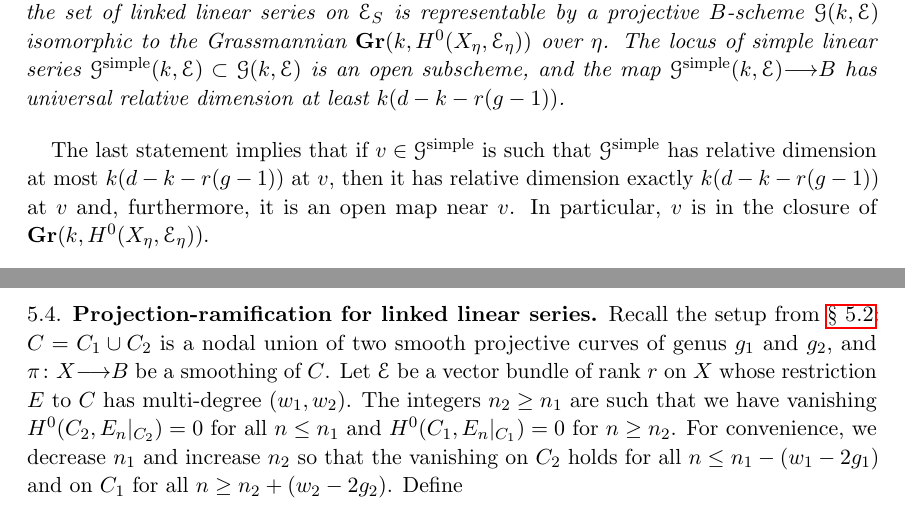
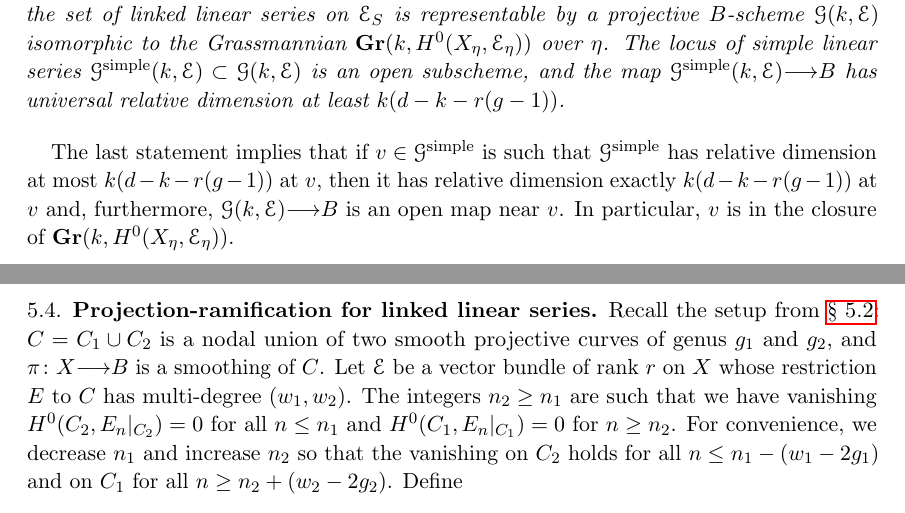
Before and after one commit to deopurkar/ProjectionAndRamification, a LaTeX paper (ProjectionandRamificationEDIT.tex): two parts of pages 30 and 35 of 49, joined at a grey line, cut so that both start at the same text. Compiled offline with pdfLaTeX.

Commit message:
Fixed more typos.

```diff
--- a/ProjectionandRamificationEDIT.tex
+++ b/ProjectionandRamificationEDIT.tex
@@ -1514,7 +1514,7 @@ The main theorem of \cite{oss:14} is the following representability theorem.
   The functor that associates to a $B$-scheme $S \to B$ the set of linked linear series on $\mathcal E_S$ is representable by a projective $B$-scheme $\mathcal G(k, \mathcal E)$ isomorphic to the Grassmannian $\Gr(k, H^0(X_\eta, \mathcal E_\eta))$ over $\eta$.
   The locus of simple linear series ${\mathcal G}^{\rm simple}(k, \mathcal E) \subset {\mathcal G}(k, \mathcal E)$ is an open subscheme, and the map ${\mathcal G}^{\rm simple}(k, \mathcal E) \to B$ has universal relative dimension at least $k(d-k-r(g-1))$.
 \end{theorem}
-The last statement implies that if $v \in {\mathcal G}^{\rm simple}$ is such that ${\mathcal G}^{\rm simple}$ has relative dimension at most $k(d-k-r(g-1))$ at $v$, then it has relative dimension exactly $k(d-k-r(g-1))$ at $v$ and, furthermore, it is an open map near $v$.
+The last statement implies that if $v \in {\mathcal G}^{\rm simple}$ is such that ${\mathcal G}^{\rm simple}$ has relative dimension at most $k(d-k-r(g-1))$ at $v$, then it has relative dimension exactly $k(d-k-r(g-1))$ at $v$ and, furthermore, $\mathcal G(k, \mathcal E) \to B$ is an open map near $v$.
 In particular, $v$ is in the closure of $\Gr(k, H^0(X_\eta, \mathcal E_\eta))$.
 \begin{remark}
   Osserman proves a stronger theorem, namely a relative version of the statement above, over the stack of vector bundles on $X$.
@@ -1730,7 +1730,7 @@ Denote this isomorphism class by $E'_{\rm gen}$.
 
 \subsection{Projection-ramification for linked linear series}
 \label{sec:prlls}
-Recall the setup from \autoref{sec:lls}: $C = C_1 \cup C_2$ is a nodal union of two smooth projective curves of genus $g_1$ and $g_2$, and $\pi \from X \to B$ be a smoothing of $C$.
+Recall the setup from \autoref{sec:lls}: $C = C_1 \cup C_2$ is a nodal union of two smooth projective curves of genus $g_1$ and $g_2$, and $\pi \from X \to B$ is a smoothing of $C$.
 Let $\mathcal E$ be a vector bundle of rank $r$ on $X$ whose restriction $E$ to $C$ has multi-degree $(w_1, w_2)$.
 The integers $n_2 \geq n_1$ are such that we have vanishing $H^0(C_2, E_n|_{C_2}) = 0$ for all $n \leq n_1$ and $H^0(C_1, E_n|_{C_1}) = 0$ for $n \geq n_2$.
 For convenience, we decrease $n_1$ and increase $n_2$ so that the vanishing on $C_2$ holds for all $n \leq n_1 - (w_1-2g_1)$ and on $C_1$ for all $n \geq n_2 + (w_2-2g_2)$.
```
Also changed, not shown: ProjectionandRamificationEDIT.tex (4 more changed lines).
